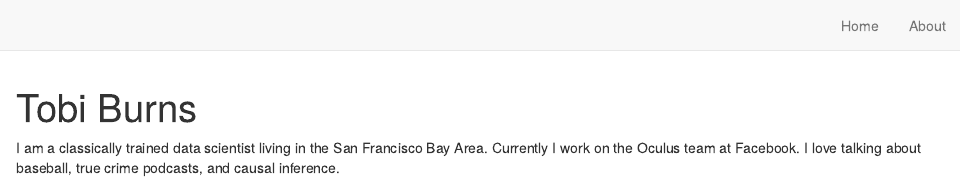
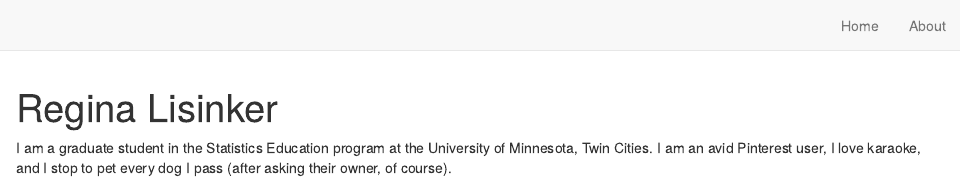
Before and after one commit to rlisinker/personal_website_OLD, an R Markdown document (Reggie.Rmd): the page in a window 1100 px wide, from its top. Rendered offline with R 4.5, knitr and Pandoc, with nearby package versions; drawn as R Markdown's standard HTML page in place of the format the file asks for.

Commit message:
personal info

```diff
--- a/Reggie.Rmd
+++ b/Reggie.Rmd
@@ -1,11 +1,9 @@
 ---
-title: "Tobi Burns"
-image: "tobi.jpg"
+title: "Regina Lisinker"
+image: "storage_mask.jpeg"
 links:
   - label: LinkedIn
-    url: "https://linkedin.com/"
-  - label: Twitter
-    url: "https://twitter.com/"
+    url: "https://linkedin.com/rlisinker"
   - label: GitHub
-    url: "https://github.com/"
+    url: "https://github.com/rlisinker"
   - label: Email
@@ -15,5 +15,4 @@ output:
 ---
 
-I am a classically trained data scientist living in the San Francisco Bay Area.
-Currently I work on the Oculus team at Facebook. I love talking about baseball,
-true crime podcasts, and causal inference.
+I am a graduate student in the Statistics Education program at the University of Minnesota, Twin Cities.
+I am an avid Pinterest user, I love karaoke, and I stop to pet every dog I pass (after asking their owner, of course).
```
Also changed, not shown: Reggie.Rmd (6 more changed lines).
